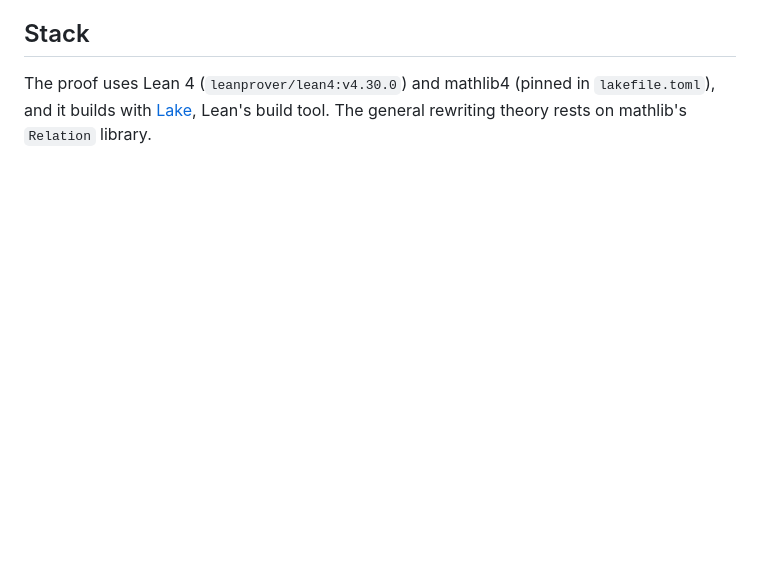
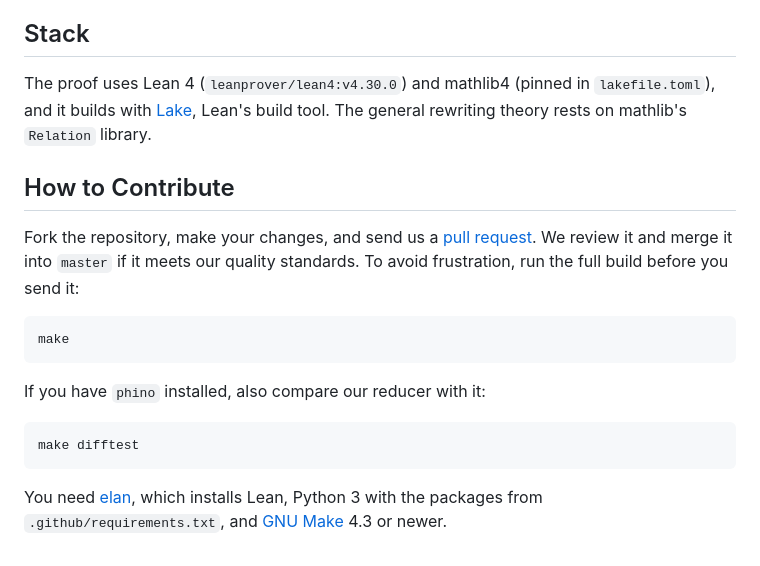
Before and after one commit to objectionary/proof, a Markdown page: README.md, the part around one of its changes. GitHub-like rendering; blank space fills up the shorter version.

Commit message:
docs: add How to Contribute section to README

````diff
--- a/README.md
+++ b/README.md
@@ -670,6 +670,28 @@ The proof uses Lean 4 (`leanprover/lean4:v4.30.0`)
   and it builds with [Lake], Lean's build tool.
 The general rewriting theory rests on mathlib's `Relation` library.
 
+## How to Contribute
+
+Fork the repository, make your changes,
+  and send us a [pull request][guidelines].
+We review it and merge it into `master`
+  if it meets our quality standards.
+To avoid frustration, run the full build before you send it:
+
+```bash
+make
+```
+
+If you have `phino` installed, also compare our reducer with it:
+
+```bash
+make difftest
+```
+
+You need [elan], which installs Lean,
+  Python 3 with the packages from `.github/requirements.txt`,
+  and [GNU Make][make] 4.3 or newer.
+
 [EO]: https://github.com/objectionary/eo
 [GitHub Actions]: https://docs.github.com/en/actions
 [Huet]: https://doi.org/10.1145/322217.322230
````
Also changed, not shown: other parts of README.md (+2 -0 lines).
